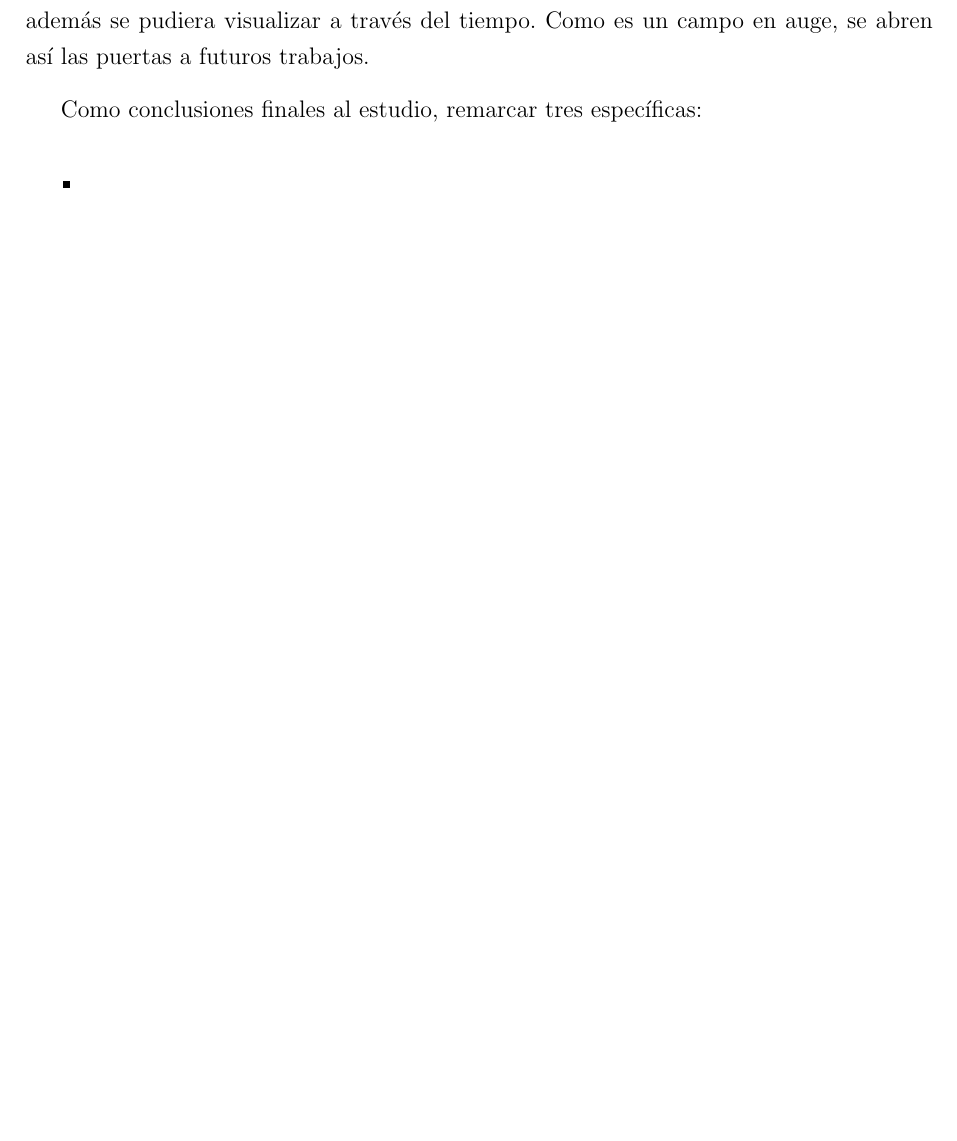
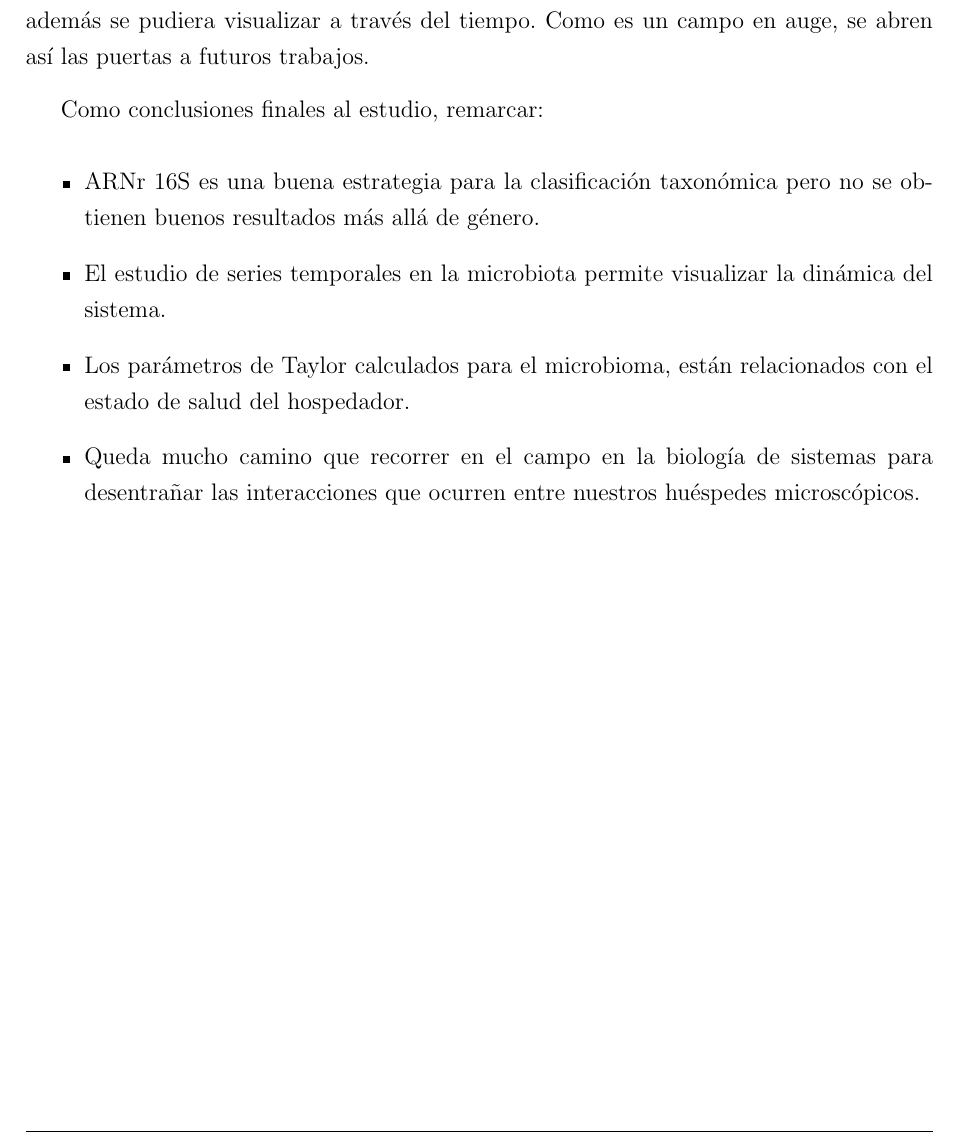
Before and after one commit to TeresaRubio/TFM, a LaTeX book (Memoria.tex, which reads Discussion.tex): part of page 64 of 76, cut so that both start at the same text, the shorter picture padded with empty space. Compiled offline with pdfLaTeX; the source files are stored in an older character set and shown here as Unicode.

Commit message:
conclusiones añadidas

```diff
--- a/Discussion.tex
+++ b/Discussion.tex
@@ -6,7 +6,10 @@ Respecto al segundo objetivo, abarca todo el análisis de series temporales y se
 
 Por último, el tercer objetivo es inferir la dinámica del sistema. Se logran medir los comportamientos paralelos entre grupos, aunque no se ha llegado a definir cada una de las interacciones que se dan entre microorganismos. Conseguir una red coloreada por bloques de especies que interaccionan entre si será el siguiente objetivo a cumplir y sería ideal que además se pudiera visualizar a través del tiempo. Como es un campo en auge, se abren así las puertas a futuros trabajos.
 
-Como conclusiones finales al estudio, remarcar tres específicas:
+Como conclusiones finales al estudio, remarcar:
 \begin{itemize}
-\item
+\item ARNr 16S es una buena estrategia para la clasificación taxonómica pero no se obtienen buenos resultados más allá de género.
+\item El estudio de series temporales en la microbiota permite visualizar la dinámica del sistema.
+\item Los parámetros de Taylor calculados para el microbioma, están relacionados con el estado de salud del hospedador.
+\item Queda mucho camino que recorrer en el campo en la biología de sistemas para desentrañar las interacciones que ocurren entre nuestros huéspedes microscópicos.
 \end{itemize}
```
